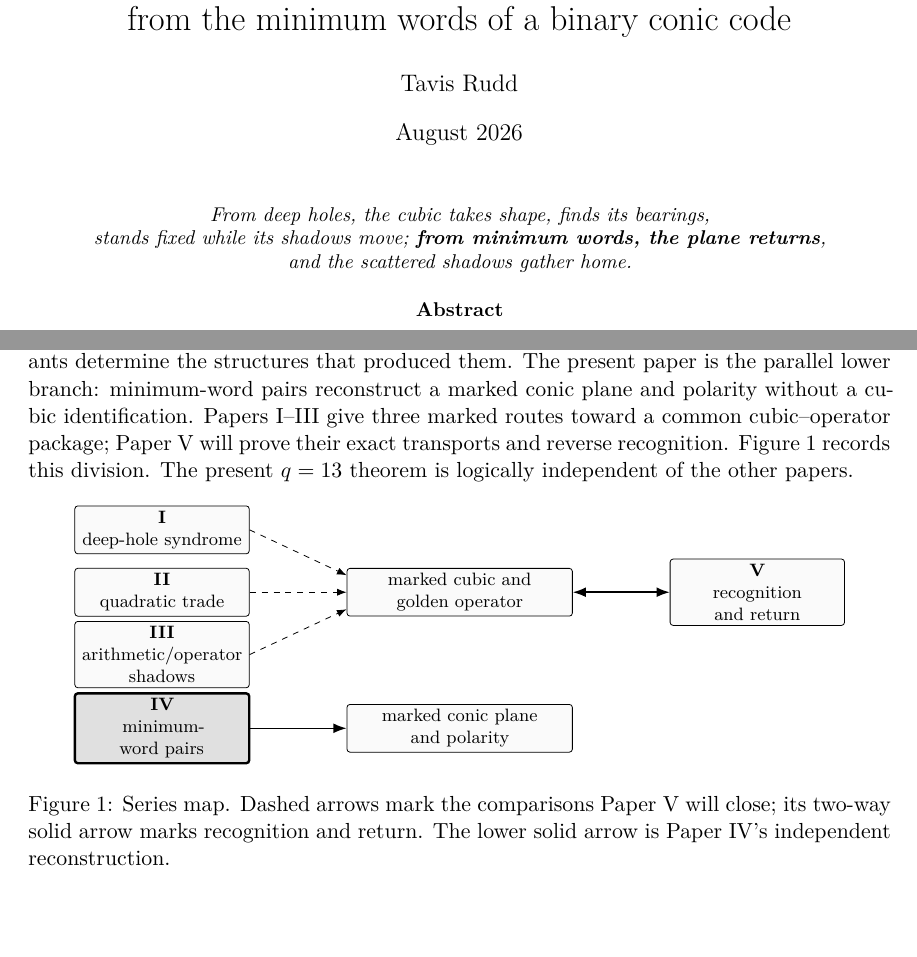
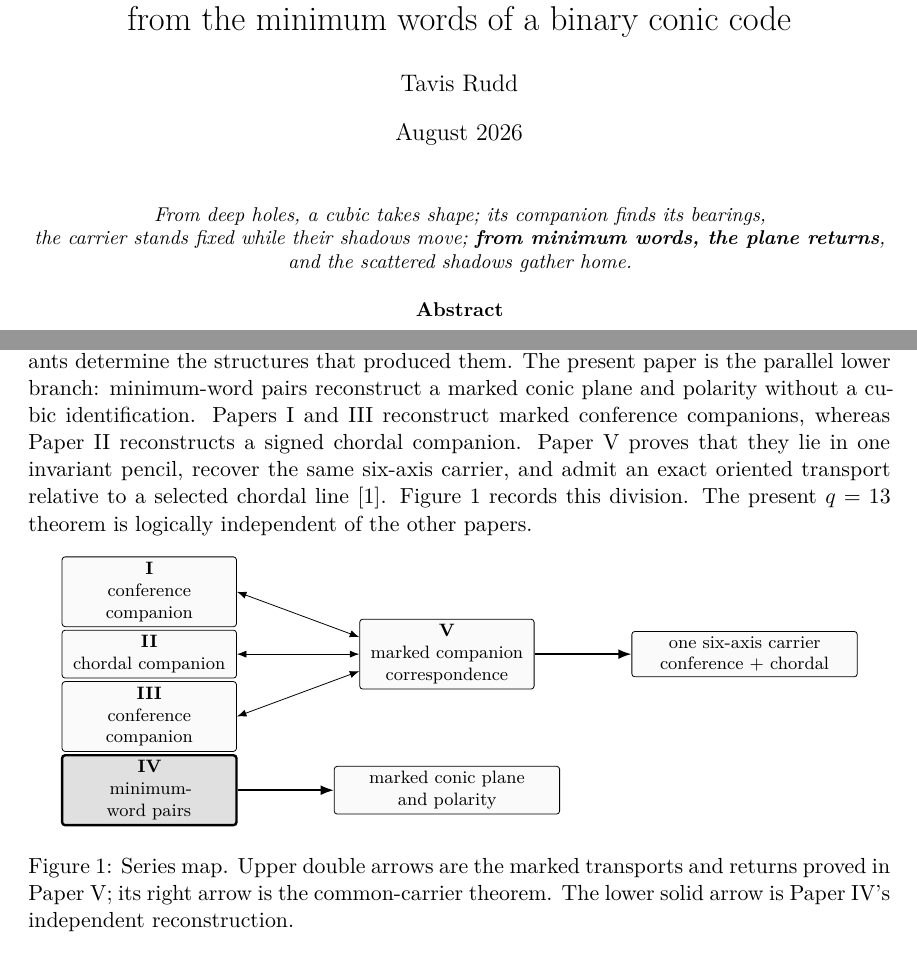
Before and after one commit to tavisrudd/q13-passant-code, a LaTeX paper (passant_code_q13.tex): two parts of pages 1 and 3 of 15 before the commit and two parts of pages 1 and 2 of 15 after it, joined at a grey line, cut so that both start at the same text, the shorter picture padded with empty space. Compiled offline with XeLaTeX.

Commit message:
Refresh Clebsch series surface

```diff
--- a/passant_code_q13.tex
+++ b/passant_code_q13.tex
@@ -7,6 +7,7 @@
 \usepackage{amsmath,amssymb,amsthm,mathtools}
 \usepackage{array,booktabs}
 \usepackage{enumitem}
+\usepackage{needspace}
 \usepackage{tikz}
 \usetikzlibrary{arrows.meta,positioning}
 \usepackage[hidelinks]{hyperref}
@@ -36,7 +37,8 @@ from the minimum words of a binary conic code}
 \begingroup
 \makeatletter
 \let\clebschmaintitle\@title
-\def\@title{\large\textsc{Clebsch: Rigidity from Sparse Shadows --- }\textbf{IV}\\[0.7em]
+\def\@title{\par\vspace*{12mm}\noindent
+  \large\textsc{Clebsch: Rigidity from Sparse Shadows --- }\textbf{IV}\\[0.7em]
   \LARGE\clebschmaintitle}
 \makeatother
 \maketitle
@@ -44,8 +46,8 @@ from the minimum words of a binary conic code}
 
 \begin{center}
 \small\itshape
-From deep holes, the cubic takes shape, finds its bearings,\\
-stands fixed while its shadows move; \textbf{from minimum words, the plane returns},\\
+From deep holes, a cubic takes shape; its companion finds its bearings,\\
+the carrier stands fixed while their shadows move; \textbf{from minimum words, the plane returns},\\
 and the scattered shadows gather home.
 \end{center}
 
@@ -88,3 +94,44 @@ they arose.
+\emph{Clebsch: Rigidity from Sparse Shadows} asks when incomplete invariants
+determine the structures that produced them.  The present paper is the
+parallel lower branch: minimum-word pairs reconstruct a marked conic plane and
+polarity without a cubic identification.  Papers~I and III reconstruct
+marked conference companions, whereas Paper~II reconstructs a signed chordal
+companion.  Paper~V proves that they lie in one invariant pencil, recover the
+same six-axis carrier, and admit an exact oriented transport relative to a
+selected chordal line \cite{RuddCompanion2026}.  Figure~\ref{fig:series-map}
+records this division.  The present \(q=13\) theorem is logically independent
+of the other papers.
+
+\begin{figure}[ht]
+\centering
+\begin{tikzpicture}[
+  x=1cm,y=1cm,
+  >=Latex,
+  paper/.style={draw,rounded corners=1.5pt,fill=black!2,
+    align=center,font=\footnotesize,minimum height=8mm,text width=29mm,
+    inner sep=2.5pt},
+  active/.style={paper,very thick,fill=black!12},
+  package/.style={paper,text width=38mm},
+  every edge/.style={draw}
+]
+\node[paper]   (p1) at (0,1.45) {\textbf{I}\\conference companion};
+\node[paper]   (p2) at (0,0.35) {\textbf{II}\\chordal companion};
+\node[paper]   (p3) at (0,-0.75) {\textbf{III}\\conference companion};
+\node[paper]   (p5) at (5.25,0.35) {\textbf{V}\\marked companion correspondence};
+\node[package] (gold) at (10.5,0.35) {one six-axis carrier\\conference \(+\) chordal};
+\node[active]  (p4) at (0,-2.05) {\textbf{IV}\\minimum-word pairs};
+\node[package] (plane) at (5.25,-2.05) {marked conic plane\\and polarity};
+\draw[<->] (p1.east) -- ([yshift=3mm]p5.west);
+\draw[<->] (p2.east) -- (p5.west);
+\draw[<->] (p3.east) -- ([yshift=-3mm]p5.west);
+\draw[->,thick] (p5.east) -- (gold.west);
+\draw[->,thick] (p4.east) -- (plane.west);
+\end{tikzpicture}
+\caption{Series map.  Upper double arrows are the marked transports and
+returns proved in Paper~V; its right arrow is the common-carrier theorem.
+The lower solid arrow is Paper~IV's independent reconstruction.}
+\label{fig:series-map}
+\end{figure}
 
 Fix a nonsingular conic \(\cC\subset\PG(2,13)\).  A line is
 \emph{passant} when it is disjoint from \(\cC(\F_{13})\).  Conic polarity
@@ -195,49 +242,6 @@ stabilizer orbits and thirty-three point-stabilizer orbits.  The minimum
 layer itself is exhausted at one point, the octahedral construction has one
 bounded matching-profile check, and the recovered group/plane dictionary is
 independently replayed in the complete finite model.
-
-\medskip
-\noindent\textbf{Series perspective.}
-\emph{Clebsch: Rigidity from Sparse Shadows} asks when incomplete invariants
-determine the structures that produced them.  The present paper is the
-parallel lower branch: minimum-word pairs reconstruct a marked conic plane and
-polarity without a cubic identification.  Papers~I--III give three marked
-routes toward a common cubic--operator package; Paper~V will prove their exact
-transports and reverse recognition.  Figure~\ref{fig:series-map} records this
-division.  The present \(q=13\) theorem is logically independent of the other
-papers.
-
-\begin{figure}[ht]
-\centering
-\begin{tikzpicture}[
-  x=1cm,y=1cm,
-  >=Latex,
-  paper/.style={draw,rounded corners=1.5pt,fill=black!2,
-    align=center,font=\footnotesize,minimum height=8mm,text width=29mm,
-    inner sep=2.5pt},
-  active/.style={paper,very thick,fill=black!12},
-  package/.style={paper,text width=38mm},
-  every edge/.style={draw}
-]
-\node[paper]   (p1) at (0,1.45) {\textbf{I}\\deep-hole syndrome};
-\node[paper]   (p2) at (0,0.35) {\textbf{II}\\quadratic trade};
-\node[paper]   (p3) at (0,-0.75) {\textbf{III}\\arithmetic/operator shadows};
-\node[package] (gold) at (5.25,0.35) {marked cubic and\\golden operator};
-\node[paper]   (p5) at (10.5,0.35) {\textbf{V}\\recognition and return};
-\node[active]  (p4) at (0,-2.05) {\textbf{IV}\\minimum-word pairs};
-\node[package] (plane) at (5.25,-2.05) {marked conic plane\\and polarity};
-
-\draw[dashed,->] (p1.east) -- ([yshift=3mm]gold.west);
-\draw[dashed,->] (p2.east) -- (gold.west);
-\draw[dashed,->] (p3.east) -- ([yshift=-3mm]gold.west);
-\draw[<->,thick] (gold.east) -- (p5.west);
-\draw[->,thick] (p4.east) -- (plane.west);
-\end{tikzpicture}
-\caption{Series map.  Dashed arrows mark the comparisons Paper~V will close;
-its two-way solid arrow marks recognition and return.  The lower solid arrow
-is Paper~IV's independent reconstruction.}
-\label{fig:series-map}
-\end{figure}
 
 The code belongs to the fixed-conic LDPC family introduced by
 Droms--Mellinger--Meyer~\cite{DromsMellingerMeyer2006}.  Their general bounds
```
Also changed, not shown: PROVENANCE.md (+1 -1 lines), README.md, passant_code_q13.pdf, passant_code_q13.tex (9 more changed lines), 1 other file.
